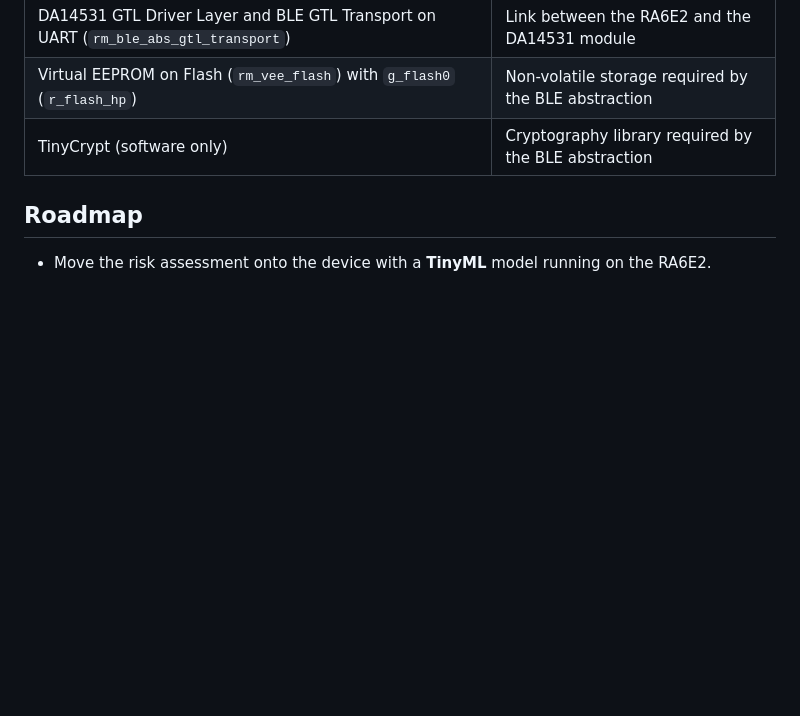
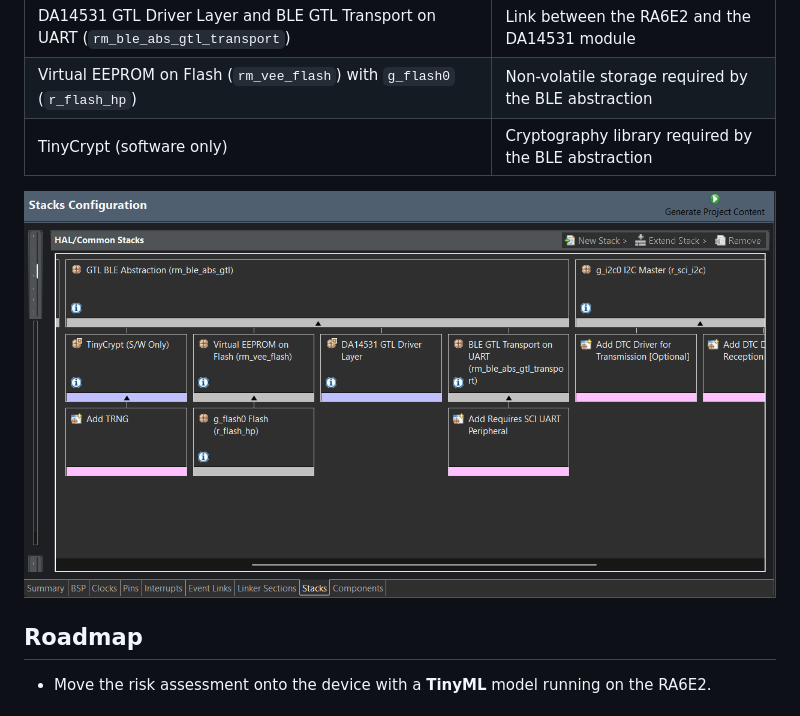
Before and after one commit to ArunPrasad341/SoleGuard, a Markdown page: README.md, the part around the change. GitHub-like rendering; pictures changed too: docs/images/fsp-stacks.png (added); blank space fills up the shorter version.

Commit message:
docs: add FSP stack configuration screenshot

```diff
--- a/README.md
+++ b/README.md
@@ -120,6 +120,8 @@ The firmware is bare-metal C for the RA6E2, built in Renesas **e² studio** with
 | Virtual EEPROM on Flash (`rm_vee_flash`) with `g_flash0` (`r_flash_hp`) | Non-volatile storage required by the BLE abstraction |
 | TinyCrypt (software only) | Cryptography library required by the BLE abstraction |
 
+<img src="docs/images/fsp-stacks.png" width="800" alt="e² studio FSP Stacks Configuration: the GTL BLE Abstraction stack with TinyCrypt, Virtual EEPROM on flash, the DA14531 GTL driver layer and the BLE GTL transport on UART, next to the g_i2c0 SCI I2C master">
+
 ## Roadmap
 
 - Move the risk assessment onto the device with a **TinyML** model running on the RA6E2.
```
